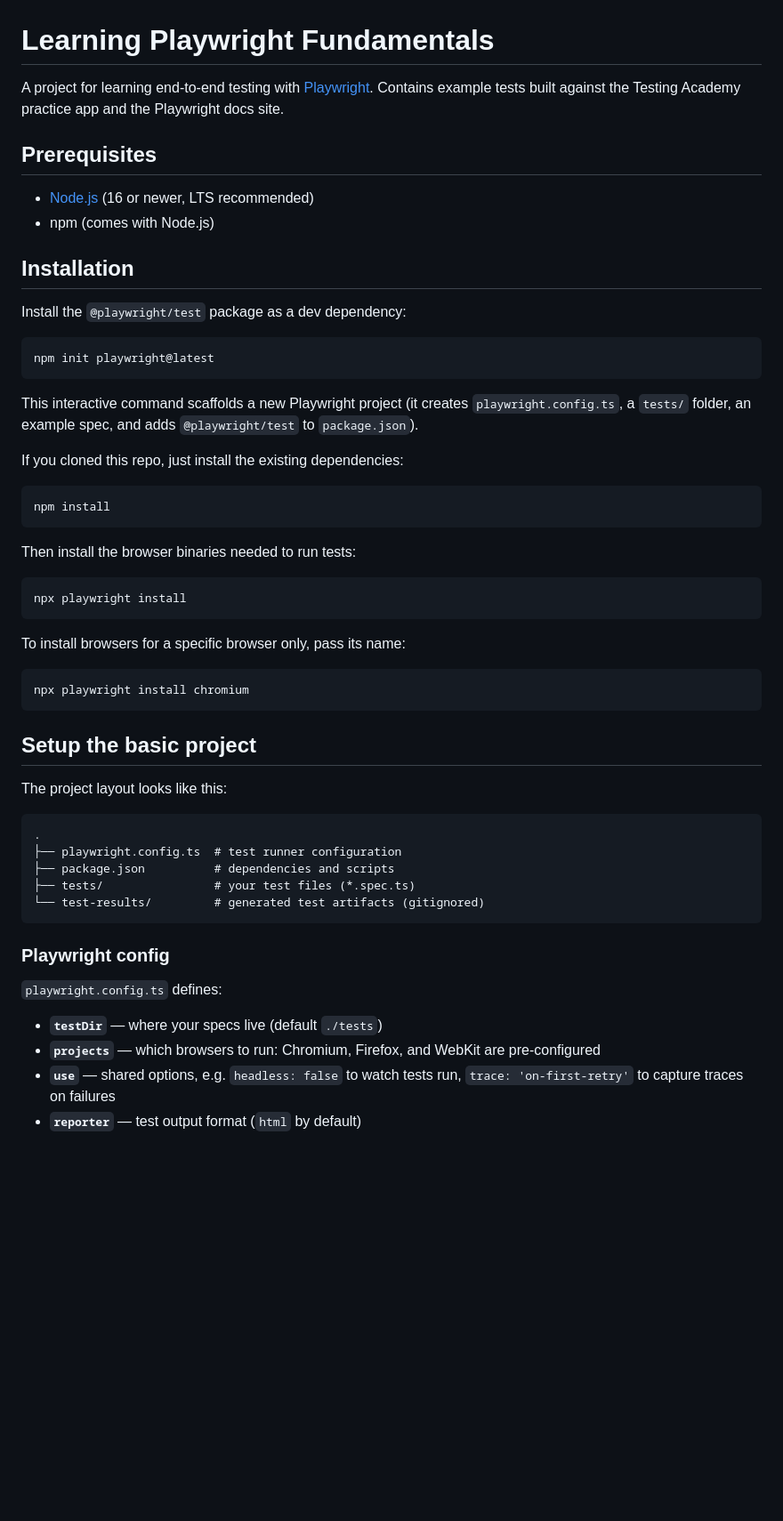
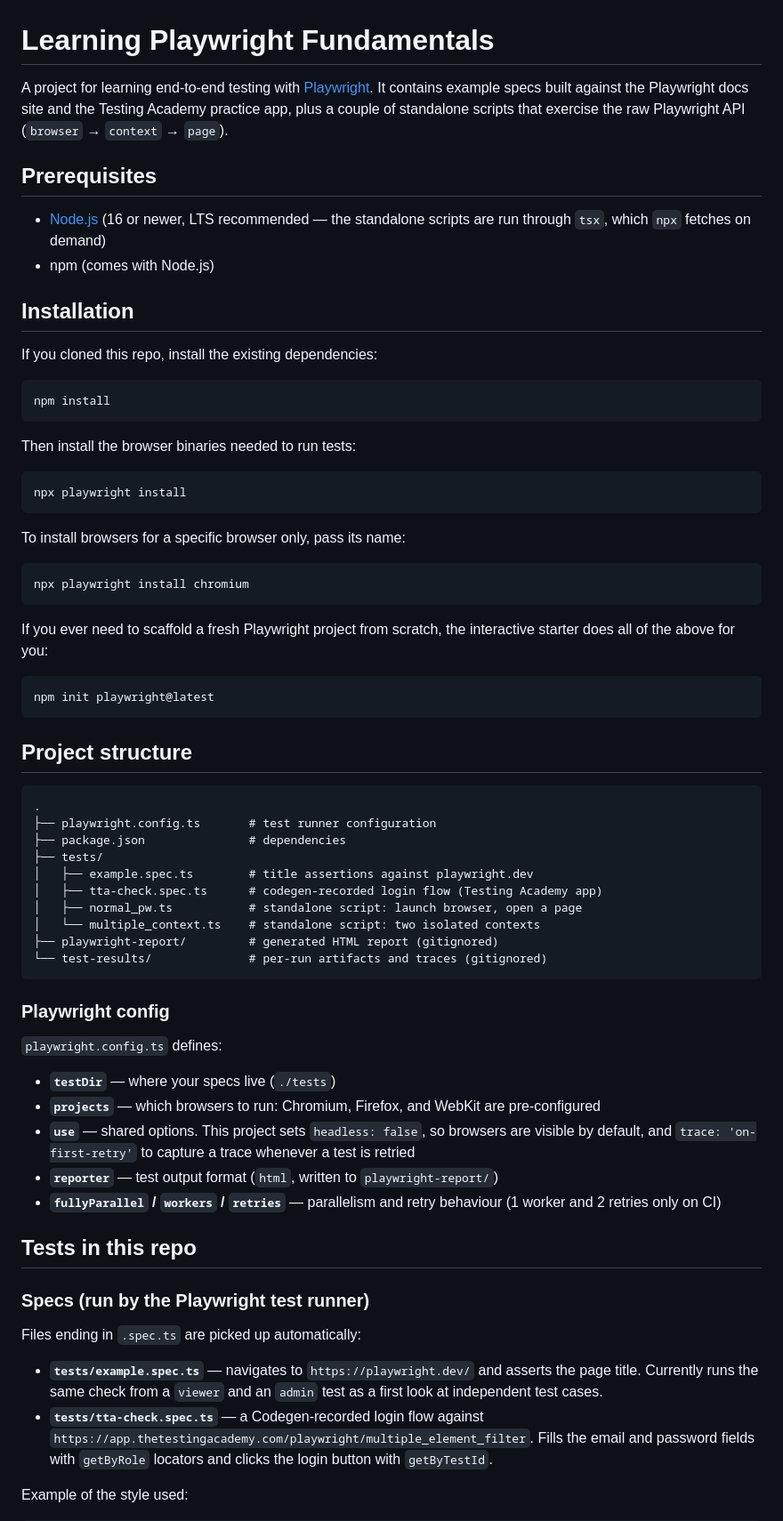
Before and after one commit to mycollection1973-jonty/LearningPlayWrightFundamentals3X, a Markdown page: README.md, the part around one of its changes. Shown at 89% size. Drawn GitHub-style; blank space fills up the shorter version.

Commit message:
docs: update README with current tests, scripts, and config
Document the actual project contents: the example and codegen-recorded
specs, the standalone browser scripts and how to run them with tsx, the
headless: false default, and the config options in use.

Co-authored-by: CommandCodeBot <noreply@commandcode.ai>

````diff
--- a/README.md
+++ b/README.md
@@ -1,23 +1,15 @@
 # Learning Playwright Fundamentals
 
-A project for learning end-to-end testing with [Playwright](https://playwright.dev). Contains example tests built against the Testing Academy practice app and the Playwright docs site.
+A project for learning end-to-end testing with [Playwright](https://playwright.dev). It contains example specs built against the Playwright docs site and the Testing Academy practice app, plus a couple of standalone scripts that exercise the raw Playwright API (`browser` → `context` → `page`).
 
 ## Prerequisites
 
-- [Node.js](https://nodejs.org) (16 or newer, LTS recommended)
+- [Node.js](https://nodejs.org) (16 or newer, LTS recommended — the standalone scripts are run through `tsx`, which `npx` fetches on demand)
 - npm (comes with Node.js)
 
 ## Installation
 
-Install the `@playwright/test` package as a dev dependency:
-
-```bash
-npm init playwright@latest
-```
-
-This interactive command scaffolds a new Playwright project (it creates `playwright.config.ts`, a `tests/` folder, an example spec, and adds `@playwright/test` to `package.json`).
-
-If you cloned this repo, just install the existing dependencies:
+If you cloned this repo, install the existing dependencies:
 
 ```bash
 npm install
@@ -35,23 +27,45 @@ To install browsers for a specific browser only, pass its name:
 npx playwright install chromium
 ```
 
-## Setup the basic project
+If you ever need to scaffold a fresh Playwright project from scratch, the interactive starter does all of the above for you:
 
-The project layout looks like this:
+```bash
+npm init playwright@latest
+```
+
+## Project structure
 
 ```text
 .
-├── playwright.config.ts  # test runner configuration
-├── package.json          # dependencies and scripts
-├── tests/                # your test files (*.spec.ts)
-└── test-results/         # generated test artifacts (gitignored)
+├── playwright.config.ts       # test runner configuration
+├── package.json               # dependencies
+├── tests/
+│   ├── example.spec.ts        # title assertions against playwright.dev
+│   ├── tta-check.spec.ts      # codegen-recorded login flow (Testing Academy app)
+│   ├── normal_pw.ts           # standalone script: launch browser, open a page
+│   └── multiple_context.ts    # standalone script: two isolated contexts
+├── playwright-report/         # generated HTML report (gitignored)
+└── test-results/              # per-run artifacts and traces (gitignored)
 ```
 
 ### Playwright config
 
 `playwright.config.ts` defines:
 
-- **`testDir`** — where your specs live (default `./tests`)
+- **`testDir`** — where your specs live (`./tests`)
 - **`projects`** — which browsers to run: Chromium, Firefox, and WebKit are pre-configured
-- **`use`** — shared options, e.g. `headless: false` to watch tests run, `trace: 'on-first-retry'` to capture traces on failures
-- **`reporter`** — test output format (`html` by default)
+- **`use`** — shared options. This project sets `headless: false`, so browsers are visible by default, and `trace: 'on-first-retry'` to capture a trace whenever a test is retried
+- **`reporter`** — test output format (`html`, written to `playwright-report/`)
+- **`fullyParallel` / `workers` / `retries`** — parallelism and retry behaviour (1 worker and 2 retries only on CI)
+
+## Tests in this repo
+
+### Specs (run by the Playwright test runner)
+
+Files ending in `.spec.ts` are picked up automatically:
+
+- **`tests/example.spec.ts`** — navigates to `https://playwright.dev/` and asserts the page title. Currently runs the same check from a `viewer` and an `admin` test as a first look at independent test cases.
+- **`tests/tta-check.spec.ts`** — a Codegen-recorded login flow against `https://app.thetestingacademy.com/playwright/multiple_element_filter`. Fills the email and password fields with `getByRole` locators and clicks the login button with `getByTestId`.
+
+Example of the style used:
+
````
Also changed, not shown: other parts of README.md (+31 -2 lines).
